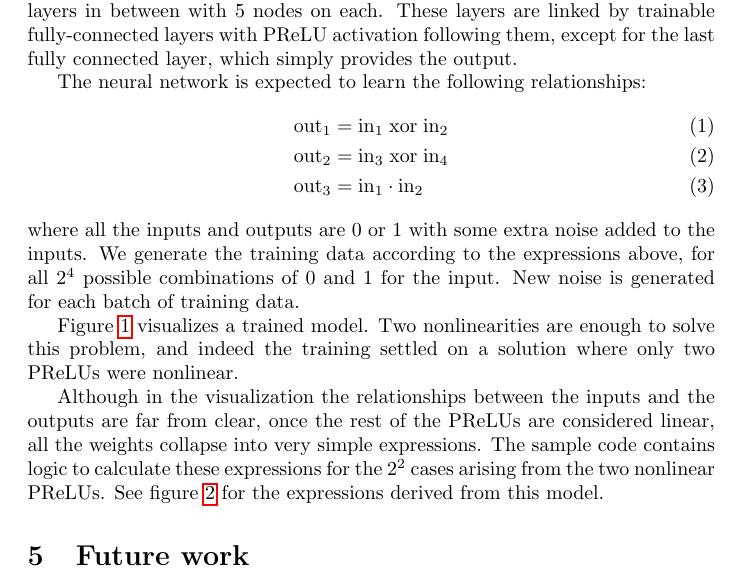
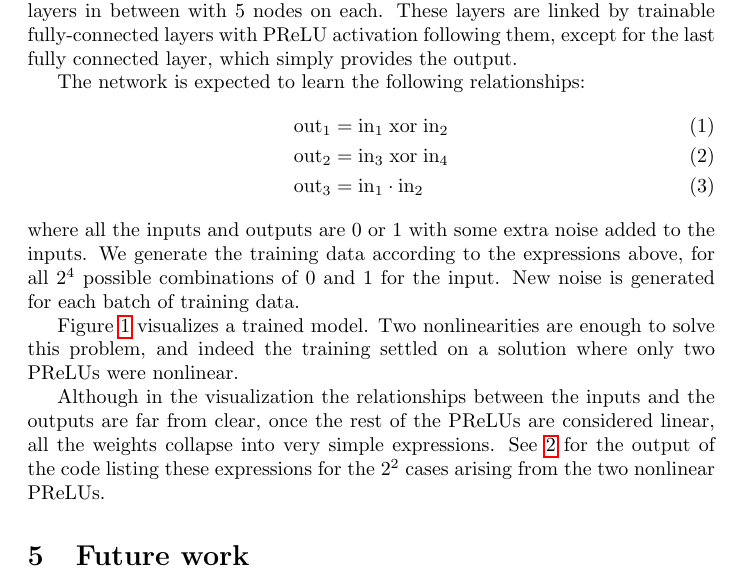
Before and after one commit to csirmaz/trained-linearization, a LaTeX paper (linearize.tex): part of page 3 of 5, cut so that both start at the same text. Compiled offline with pdfLaTeX.

Commit message:
Article: next

```diff
--- a/linearize.tex
+++ b/linearize.tex
@@ -112,7 +112,7 @@ These layers are linked by trainable fully-connected layers
 with PReLU activation following them, except for the last fully connected layer,
 which simply provides the output.
 
-The neural network is expected to learn the following relationships:
+The network is expected to learn the following relationships:
 \begin{align}
 \mathrm{out}_1 &= \mathrm{in}_1 \;\mathrm{xor}\; \mathrm{in}_2 \\
 \mathrm{out}_2 &= \mathrm{in}_3 \;\mathrm{xor}\; \mathrm{in}_4 \\
@@ -135,8 +135,8 @@ settled on a solution where only two PReLUs were nonlinear.
 
 Although in the visualization the relationships between the inputs and the outputs are far from clear,
 once the rest of the PReLUs are considered linear, all the weights collapse into very simple expressions.
-The sample code contains logic to calculate these expressions for the $2^2$ cases arising from the
-two nonlinear PReLUs. See figure \ref{output} for the expressions derived from this model.
+See \ref{output} for the output of the code listing these expressions for the $2^2$ cases arising from the
+two nonlinear PReLUs.
 
 \begin{figure}[ht]
 \begin{verbatim}
```
